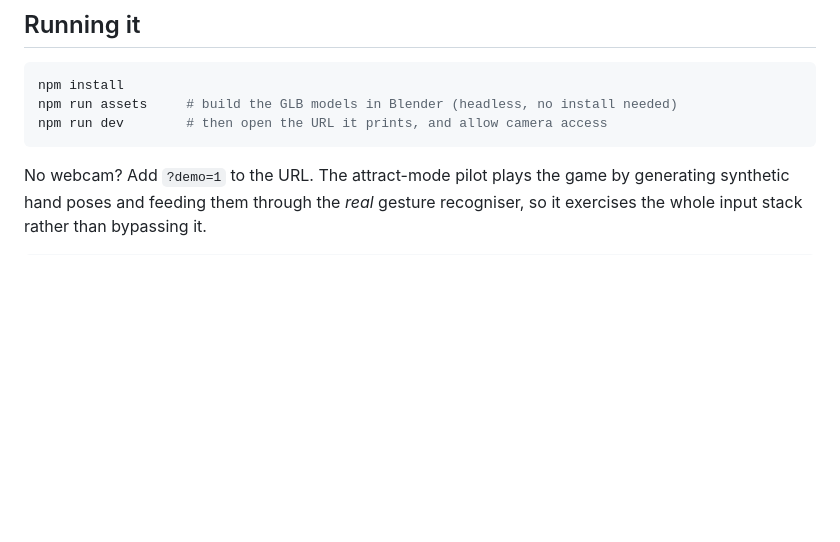
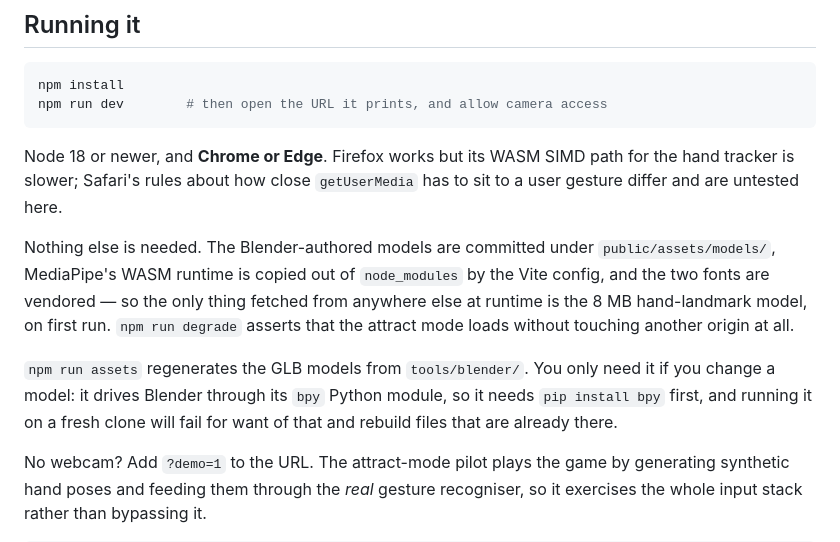
Before and after one commit to William-muskus/Time-Claudis, a Markdown page: README.md, the part around the change. Rendered like a GitHub page; blank space fills up the shorter version.

Commit message:
The first command in the README would fail on a fresh clone
Someone about to clone this and play it would have run `npm run assets`
first, because the quickstart told them to, and it would have stopped
with ModuleNotFoundError: No module named 'bpy'. It drives Blender
through its Python module, which is pip-installable but not installed by
default, and the comment beside it — "headless, no install needed" —
reads as "nothing to install" rather than "no GUI".

It is also unnecessary. Every GLB it produces is committed under
public/assets/models/, so on a fresh clone the step rebuilds files that
are already there.

Quickstart is now the two commands that actually work, with the Node and
browser requirements stated, and `npm run assets` moved to a note that
says what it is for and what it needs. Also records what the game does
and does not fetch at runtime, since that is the other thing a first-time
player is entitled to know before allowing camera access.

Co-Authored-By: Claude Opus 5 <noreply@anthropic.com>
Claude-Session: https://claude.ai/code/session_01RgoefHSp3ur7KHKcV9CffH

````diff
--- a/README.md
+++ b/README.md
@@ -40,9 +40,24 @@ down takes 200 ms, and that asymmetry is deliberate.
 
 ```bash
 npm install
-npm run assets     # build the GLB models in Blender (headless, no install needed)
 npm run dev        # then open the URL it prints, and allow camera access
 ```
+
+Node 18 or newer, and **Chrome or Edge**. Firefox works but its WASM SIMD path
+for the hand tracker is slower; Safari's rules about how close `getUserMedia`
+has to sit to a user gesture differ and are untested here.
+
+Nothing else is needed. The Blender-authored models are committed under
+`public/assets/models/`, MediaPipe's WASM runtime is copied out of
+`node_modules` by the Vite config, and the two fonts are vendored — so the
+only thing fetched from anywhere else at runtime is the 8 MB hand-landmark
+model, on first run. `npm run degrade` asserts that the attract mode loads
+without touching another origin at all.
+
+`npm run assets` regenerates the GLB models from `tools/blender/`. You only
+need it if you change a model: it drives Blender through its `bpy` Python
+module, so it needs `pip install bpy` first, and running it on a fresh clone
+will fail for want of that and rebuild files that are already there.
 
 No webcam? Add `?demo=1` to the URL. The attract-mode pilot plays the game by
 generating synthetic hand poses and feeding them through the *real* gesture
````
